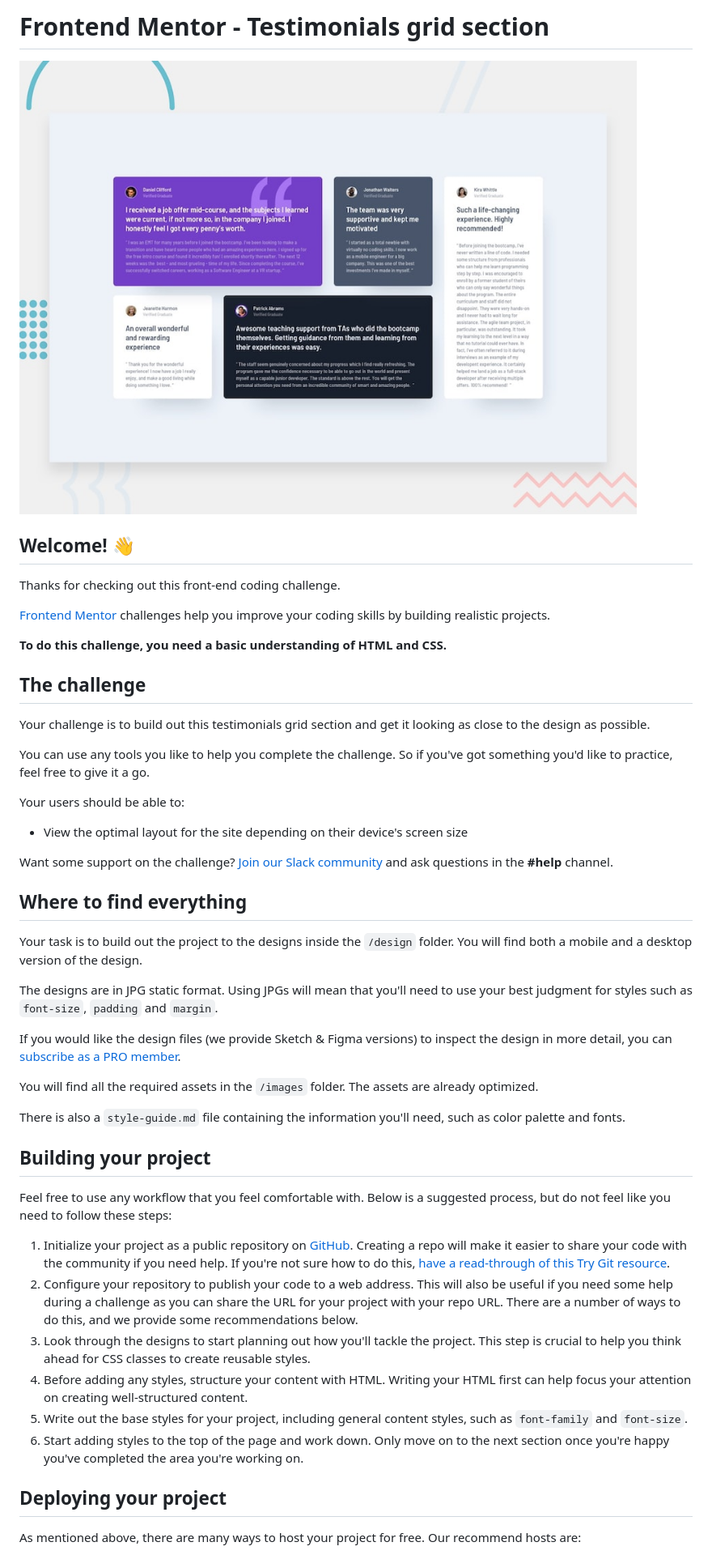
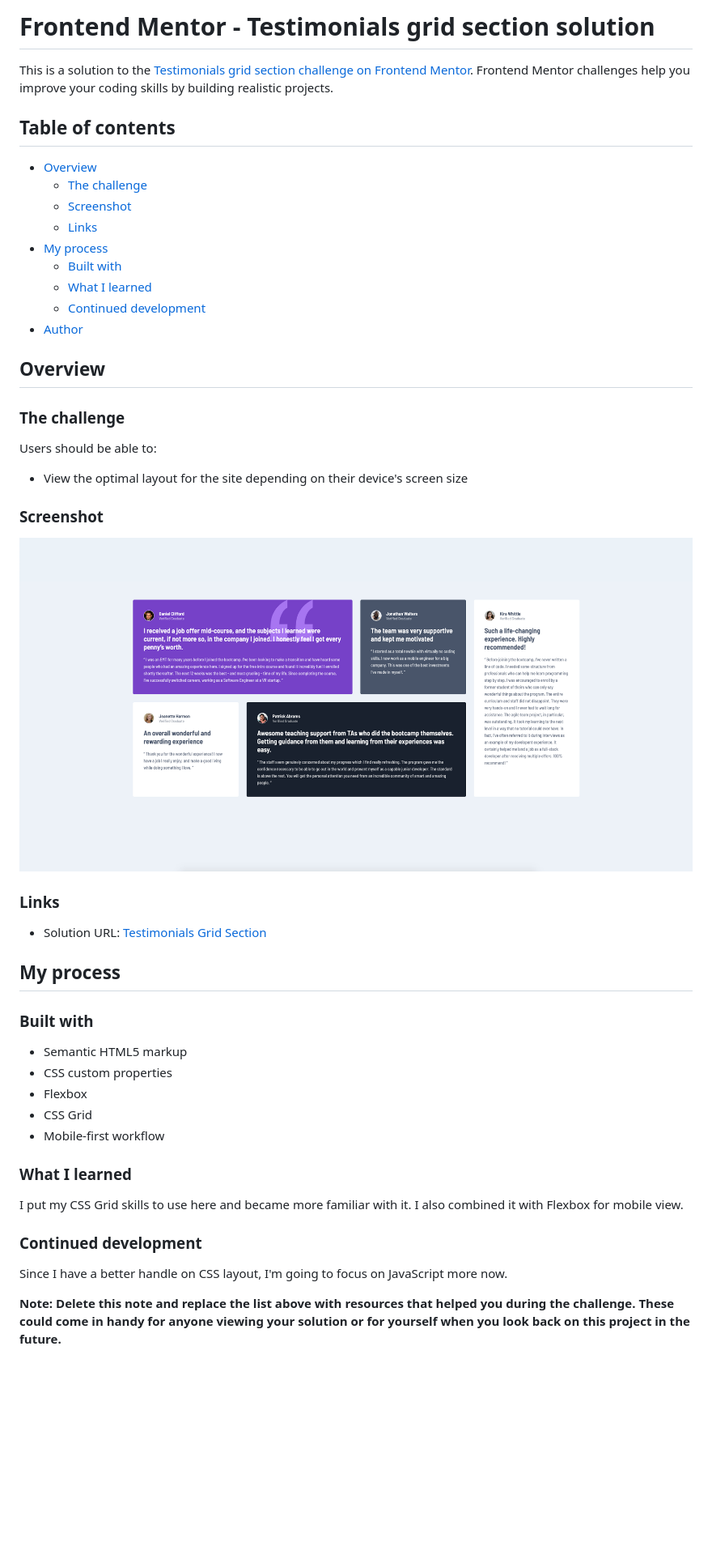
Before and after one commit to tyonweekes/testimonials-grid-section-main, a Markdown page: README.md, the part around the change printed below. Shown: that part at 81% size. Drawn GitHub-style; pictures changed too: screenshot.png (added); blank space fills up the shorter version.

Commit message:
Finished README.
Finished README.

```diff
--- a/README.md
+++ b/README.md
@@ -1,51 +1,52 @@
-# Frontend Mentor - Testimonials grid section
+# Frontend Mentor - Testimonials grid section solution
 
-![Design preview for the Testimonials grid section coding challenge](./design/desktop-preview.jpg)
+This is a solution to the [Testimonials grid section challenge on Frontend Mentor](https://www.frontendmentor.io/challenges/testimonials-grid-section-Nnw6J7Un7). Frontend Mentor challenges help you improve your coding skills by building realistic projects.
 
-## Welcome! 👋
+## Table of contents
 
-Thanks for checking out this front-end coding challenge.
+- [Overview](#overview)
+  - [The challenge](#the-challenge)
+  - [Screenshot](#screenshot)
+  - [Links](#links)
+- [My process](#my-process)
+  - [Built with](#built-with)
+  - [What I learned](#what-i-learned)
+  - [Continued development](#continued-development)
+- [Author](#author)
 
-[Frontend Mentor](https://www.frontendmentor.io) challenges help you improve your coding skills by building realistic projects.
+## Overview
 
-**To do this challenge, you need a basic understanding of HTML and CSS.**
+### The challenge
 
-## The challenge
-
-Your challenge is to build out this testimonials grid section and get it looking as close to the design as possible.
-
-You can use any tools you like to help you complete the challenge. So if you've got something you'd like to practice, feel free to give it a go.
-
-Your users should be able to:
+Users should be able to:
 
 - View the optimal layout for the site depending on their device's screen size
 
-Want some support on the challenge? [Join our Slack community](https://www.frontendmentor.io/slack) and ask questions in the **#help** channel.
+### Screenshot
 
-## Where to find everything
+![](./screenshot.png)
 
-Your task is to build out the project to the designs inside the `/design` folder. You will find both a mobile and a desktop version of the design.
+### Links
 
-The designs are in JPG static format. Using JPGs will mean that you'll need to use your best judgment for styles such as `font-size`, `padding` and `margin`.
+- Solution URL: [Testimonials Grid Section](https://fanciful-squirrel-27c184.netlify.app)
 
-If you would like the design files (we provide Sketch & Figma versions) to inspect the design in more detail, you can [subscribe as a PRO member](https://www.frontendmentor.io/pro).
+## My process
 
-You will find all the required assets in the `/images` folder. The assets are already optimized.
+### Built with
 
-There is also a `style-guide.md` file containing the information you'll need, such as color palette and fonts.
+- Semantic HTML5 markup
+- CSS custom properties
+- Flexbox
+- CSS Grid
+- Mobile-first workflow
 
-## Building your project
+### What I learned
 
-Feel free to use any workflow that you feel comfortable with. Below is a suggested process, but do not feel like you need to follow these steps:
+I put my CSS Grid skills to use here and became more familiar with it. I also combined it with Flexbox for mobile view.
 
-1. Initialize your project as a public repository on [GitHub](https://github.com/). Creating a repo will make it easier to share your code with the community if you need help. If you're not sure how to do this, [have a read-through of this Try Git resource](https://try.github.io/).
-2. Configure your repository to publish your code to a web address. This will also be useful if you need some help during a challenge as you can share the URL for your project with your repo URL. There are a number of ways to do this, and we provide some recommendations below.
-3. Look through the designs to start planning out how you'll tackle the project. This step is crucial to help you think ahead for CSS classes to create reusable styles.
-4. Before adding any styles, structure your content with HTML. Writing your HTML first can help focus your attention on creating well-structured content.
-5. Write out the base styles for your project, including general content styles, such as `font-family` and `font-size`.
-6. Start adding styles to the top of the page and work down. Only move on to the next section once you're happy you've completed the area you're working on.
+### Continued development
 
-## Deploying your project
+Since I have a better handle on CSS layout, I'm going to focus on JavaScript more now.
 
-As mentioned above, there are many ways to host your project for free. Our recommend hosts are:
+**Note: Delete this note and replace the list above with resources that helped you during the challenge. These could come in handy for anyone viewing your solution or for yourself when you look back on this project in the future.**
 
```
Also changed, not shown: other parts of README.md (+2 -39 lines), README-template.md (deleted, +0 -110 lines), 1 other file.
